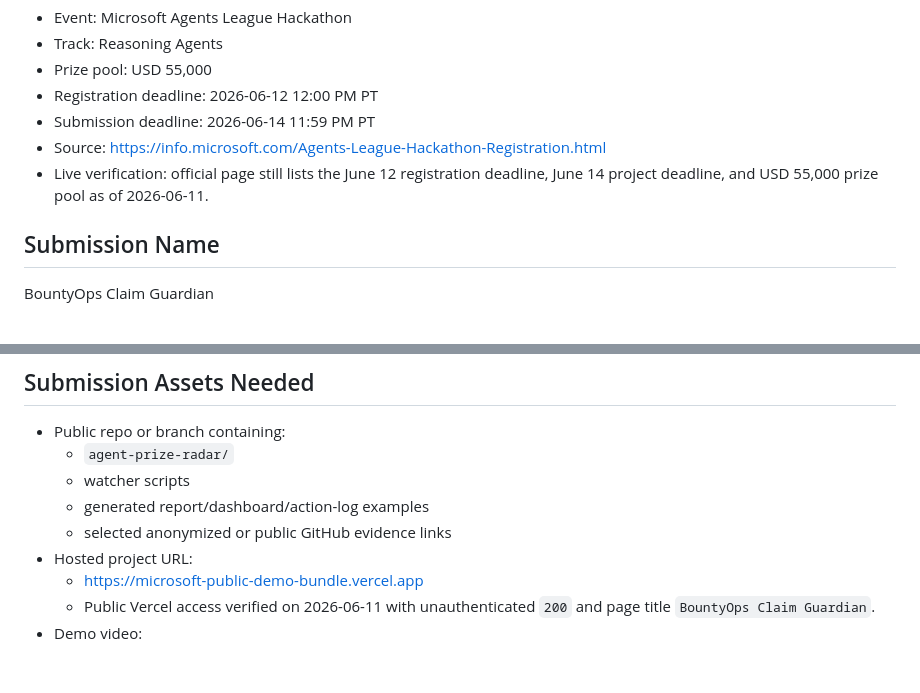
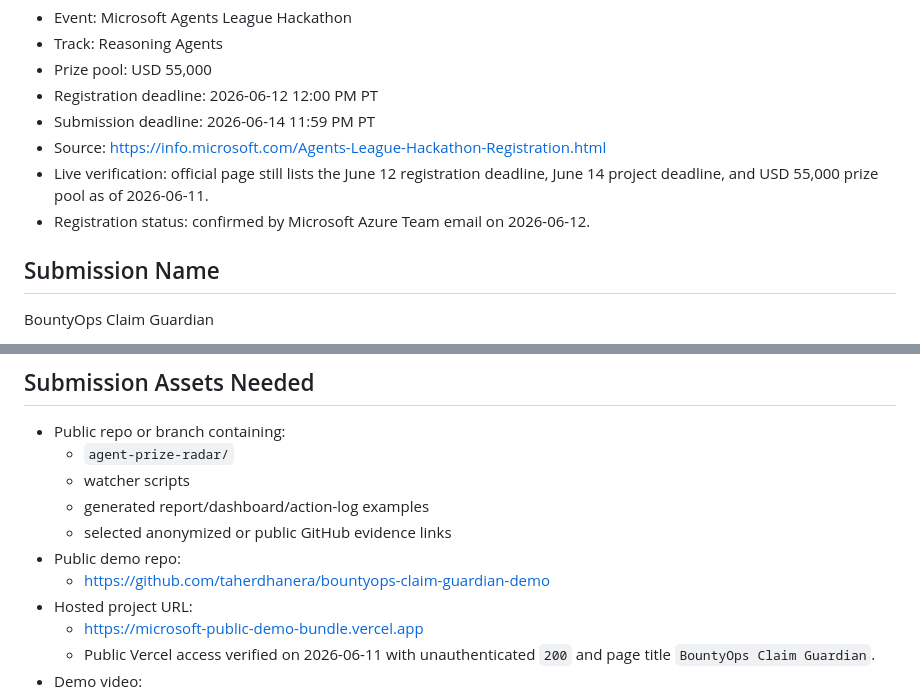
Before and after one commit to taherdhanera/bountyops-claim-guardian-demo, a Markdown page: submission-package.md, 2 parts joined by grey strips. Drawn GitHub-style; blank space fills up the shorter version.

Commit message:
Record Microsoft registration confirmation

```diff
--- a/submission-package.md
+++ b/submission-package.md
@@ -9,6 +9,7 @@
 - Submission deadline: 2026-06-14 11:59 PM PT
 - Source: https://info.microsoft.com/Agents-League-Hackathon-Registration.html
 - Live verification: official page still lists the June 12 registration deadline, June 14 project deadline, and USD 55,000 prize pool as of 2026-06-11.
+- Registration status: confirmed by Microsoft Azure Team email on 2026-06-12.
 
 ## Submission Name
 
@@ -106,6 +107,8 @@ Explain that protected payouts stay first, then new work is selected by payout,
   - watcher scripts
   - generated report/dashboard/action-log examples
   - selected anonymized or public GitHub evidence links
+- Public demo repo:
+  - https://github.com/taherdhanera/bountyops-claim-guardian-demo
 - Hosted project URL:
   - https://microsoft-public-demo-bundle.vercel.app
   - Public Vercel access verified on 2026-06-11 with unauthenticated `200` and page title `BountyOps Claim Guardian`.
```
Also changed, not shown: other parts of submission-package.md (+2 -2 lines).
